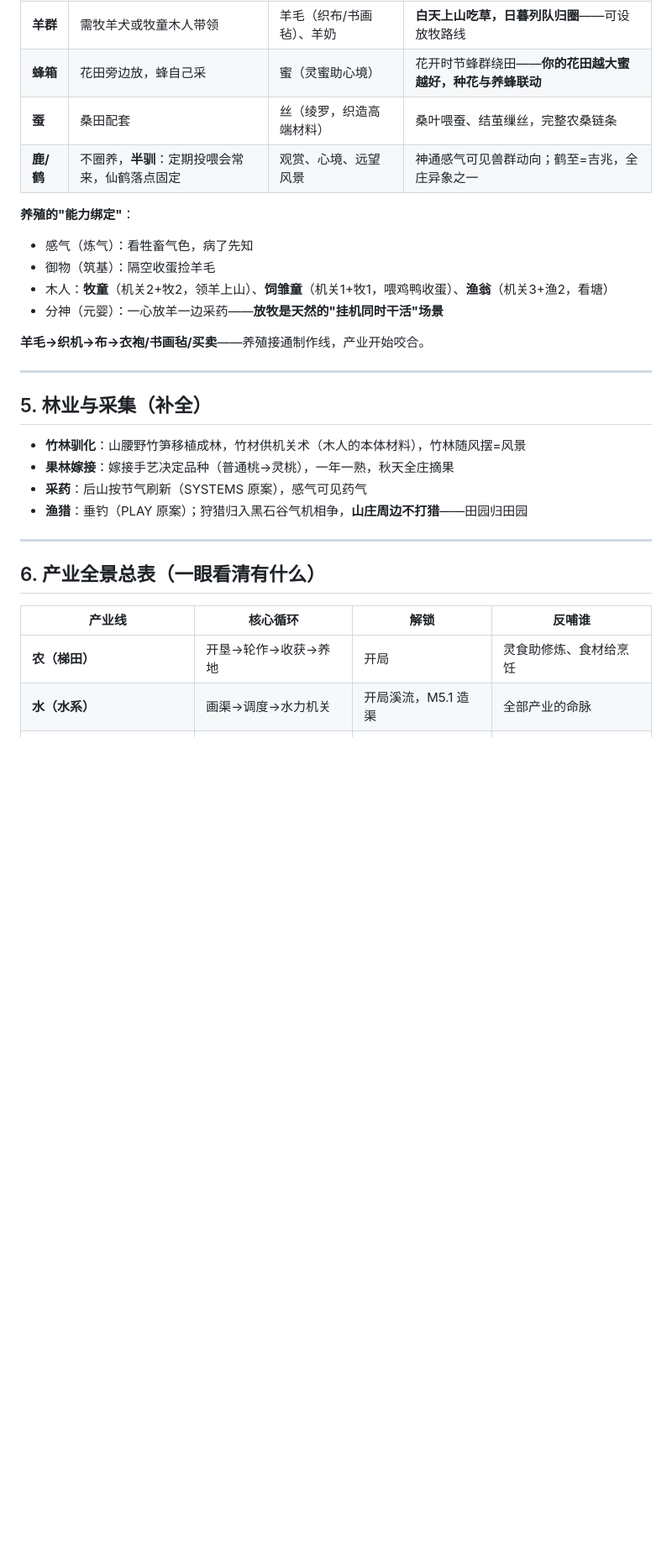
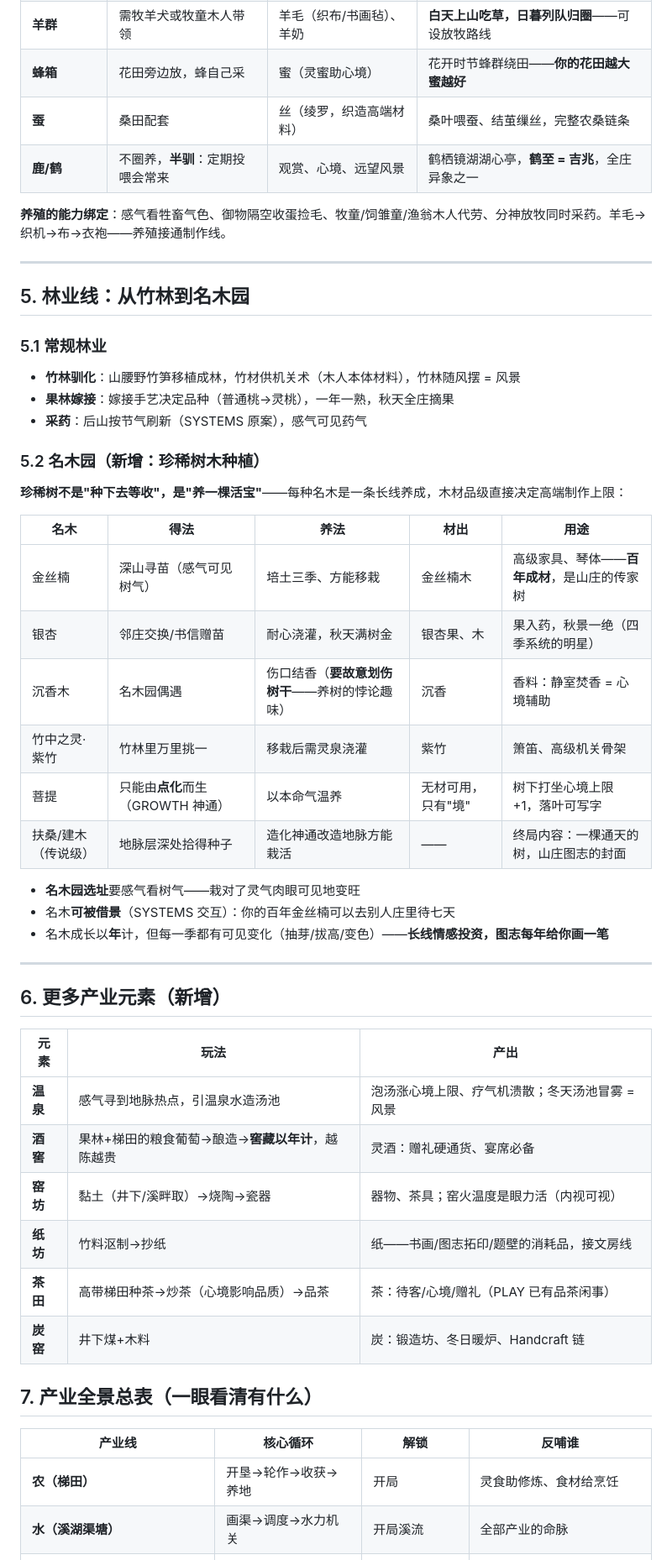
Before and after one commit to cqlhmyxw/wuxia-rising, a Markdown page: docs/BUILD.md, the part around one of its changes. Shown at 84% size. GitHub-like rendering; blank space fills up the shorter version.

```diff
--- a/docs/BUILD.md
+++ b/docs/BUILD.md
@@ -101,31 +124,54 @@
 | **羊群** | 需牧羊犬或牧童木人带领 | 羊毛（织布/书画毡）、羊奶 | **白天上山吃草，日暮列队归圈**——可设放牧路线 |
-| **蜂箱** | 花田旁边放，蜂自己采 | 蜜（灵蜜助心境） | 花开时节蜂群绕田——**你的花田越大蜜越好，种花与养蜂联动** |
+| **蜂箱** | 花田旁边放，蜂自己采 | 蜜（灵蜜助心境） | 花开时节蜂群绕田——**你的花田越大蜜越好** |
 | **蚕** | 桑田配套 | 丝（绫罗，织造高端材料） | 桑叶喂蚕、结茧缫丝，完整农桑链条 |
-| **鹿/鹤** | 不圈养，**半驯**：定期投喂会常来，仙鹤落点固定 | 观赏、心境、远望风景 | 神通感气可见兽群动向；鹤至=吉兆，全庄异象之一 |
+| **鹿/鹤** | 不圈养，**半驯**：定期投喂会常来 | 观赏、心境、远望风景 | 鹤栖镜湖湖心亭，**鹤至 = 吉兆**，全庄异象之一 |
 
-**养殖的"能力绑定"**：
-- 感气（炼气）：看牲畜气色，病了先知
-- 御物（筑基）：隔空收蛋捡羊毛
-- 木人：**牧童**（机关2+牧2，领羊上山）、**饲雏童**（机关1+牧1，喂鸡鸭收蛋）、**渔翁**（机关3+渔2，看塘）
-- 分神（元婴）：一心放羊一边采药——**放牧是天然的"挂机同时干活"场景**
-
-**羊毛→织机→布→衣袍/书画毡/买卖**——养殖接通制作线，产业开始咬合。
+**养殖的能力绑定**：感气看牲畜气色、御物隔空收蛋捡毛、牧童/饲雏童/渔翁木人代劳、分神放牧同时采药。羊毛→织机→布→衣袍——养殖接通制作线。
 
 ---
 
-## 5. 林业与采集（补全）
+## 5. 林业线：从竹林到名木园
 
-- **竹林驯化**：山腰野竹笋移植成林，竹材供机关术（木人的本体材料），竹林随风摆=风景
+### 5.1 常规林业
+
+- **竹林驯化**：山腰野竹笋移植成林，竹材供机关术（木人本体材料），竹林随风摆 = 风景
 - **果林嫁接**：嫁接手艺决定品种（普通桃→灵桃），一年一熟，秋天全庄摘果
 - **采药**：后山按节气刷新（SYSTEMS 原案），感气可见药气
-- **渔猎**：垂钓（PLAY 原案）；狩猎归入黑石谷气机相争，**山庄周边不打猎**——田园归田园
+
+### 5.2 名木园（新增：珍稀树木种植）
+
+**珍稀树不是"种下去等收"，是"养一棵活宝"**——每种名木是一条长线养成，木材品级直接决定高端制作上限：
+
+| 名木 | 得法 | 养法 | 材出 | 用途 |
+|------|------|------|------|------|
+| 金丝楠 | 深山寻苗（感气可见树气） | 培土三季、方能移栽 | 金丝楠木 | 高级家具、琴体——**百年成材**，是山庄的传家树 |
+| 银杏 | 邻庄交换/书信赠苗 | 耐心浇灌，秋天满树金 | 银杏果、木 | 果入药，秋景一绝（四季系统的明星） |
+| 沉香木 | 名木园偶遇 | 伤口结香（**要故意划伤树干**——养树的悖论趣味） | 沉香 | 香料：静室焚香 = 心境辅助 |
+| 竹中之灵·紫竹 | 竹林里万里挑一 | 移栽后需灵泉浇灌 | 紫竹 | 箫笛、高级机关骨架 |
+| 菩提 | 只能由**点化**而生（GROWTH 神通） | 以本命气温养 | 无材可用，只有"境" | 树下打坐心境上限 +1，落叶可写字 |
+| 扶桑/建木（传说级） | 地脉层深处拾得种子 | 造化神通改造地脉方能栽活 | —— | 终局内容：一棵通天的树，山庄图志的封面 |
+
+- **名木园选址**要感气看树气——栽对了灵气肉眼可见地变旺
+- 名木**可被借景**（SYSTEMS 交互）：你的百年金丝楠可以去别人庄里待七天
+- 名木成长以**年**计，但每一季都有可见变化（抽芽/拔高/变色）——**长线情感投资，图志每年给你画一笔**
 
 ---
 
-## 6. 产业全景总表（一眼看清有什么）
+## 6. 更多产业元素（新增）
+
+| 元素 | 玩法 | 产出 |
+|------|------|------|
+| **温泉** | 感气寻到地脉热点，引温泉水造汤池 | 泡汤涨心境上限、疗气机溃散；冬天汤池冒雾 = 风景 |
+| **酒窖** | 果林+梯田的粮食葡萄→酿造→**窖藏以年计**，越陈越贵 | 灵酒：赠礼硬通货、宴席必备 |
+| **窑坊** | 黏土（井下/溪畔取）→烧陶→瓷器 | 器物、茶具；窑火温度是眼力活（内视可视） |
+| **纸坊** | 竹料沤制→抄纸 | 纸——书画/图志拓印/题壁的消耗品，接文房线 |
+| **茶田** | 高带梯田种茶→炒茶（心境影响品质）→品茶 | 茶：待客/心境/赠礼（PLAY 已有品茶闲事） |
+| **炭窑** | 井下煤+木料 | 炭：锻造坊、冬日暖炉、Handcraft 链 |
+
+## 7. 产业全景总表（一眼看清有什么）
 
 | 产业线 | 核心循环 | 解锁 | 反哺谁 |
 |--------|---------|------|--------|
 | **农（梯田）** | 开垦→轮作→收获→养地 | 开局 | 灵食助修炼、食材给烹饪 |
-| **水（水系）** | 画渠→调度→水力机关 | 开局溪流，M5.1 造渠 | 全部产业的命脉 |
+| **水（溪湖渠塘）** | 画渠→调度→水力机关 | 开局溪流 | 全部产业的命脉 |
 | **牧（养殖）** | 饲养→收产→繁育 | 炼气期可得鸡鸭 | 毛丝布料、蜂蜜心境 |
```
Also changed, not shown: other parts of docs/BUILD.md (+64 -41 lines).
